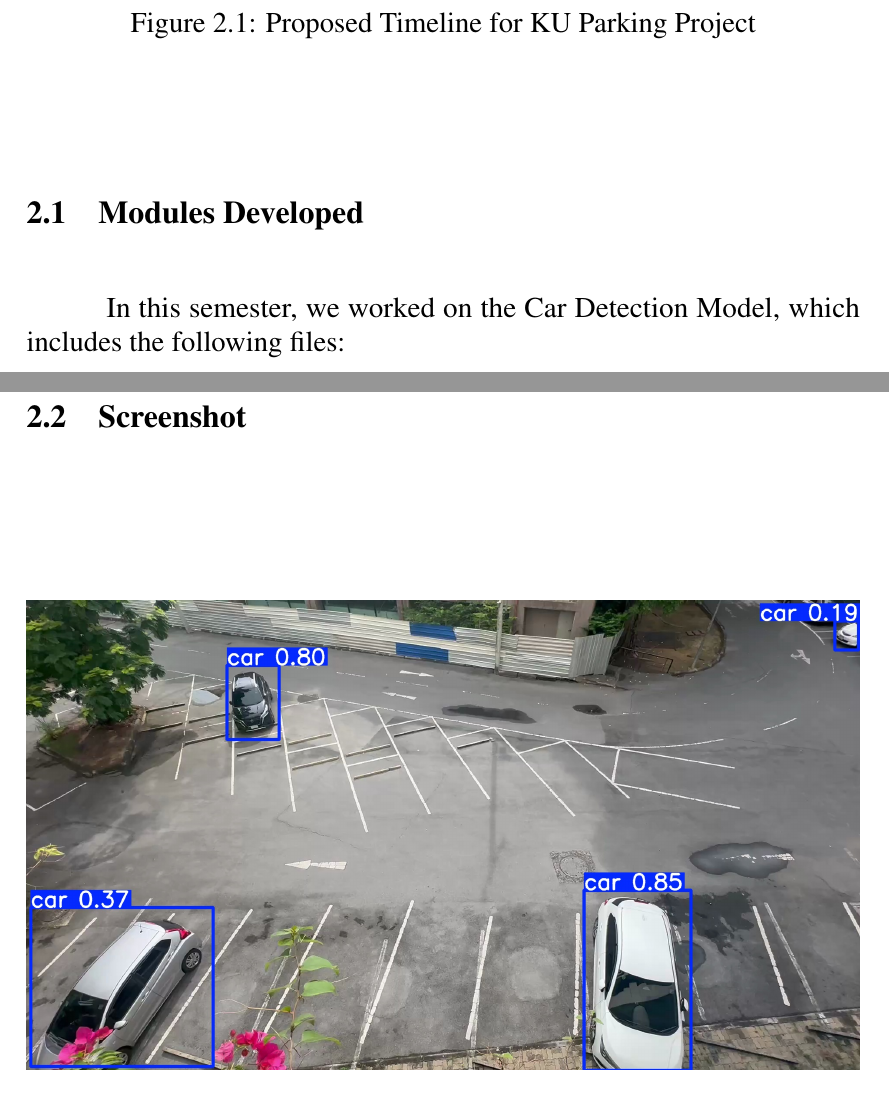
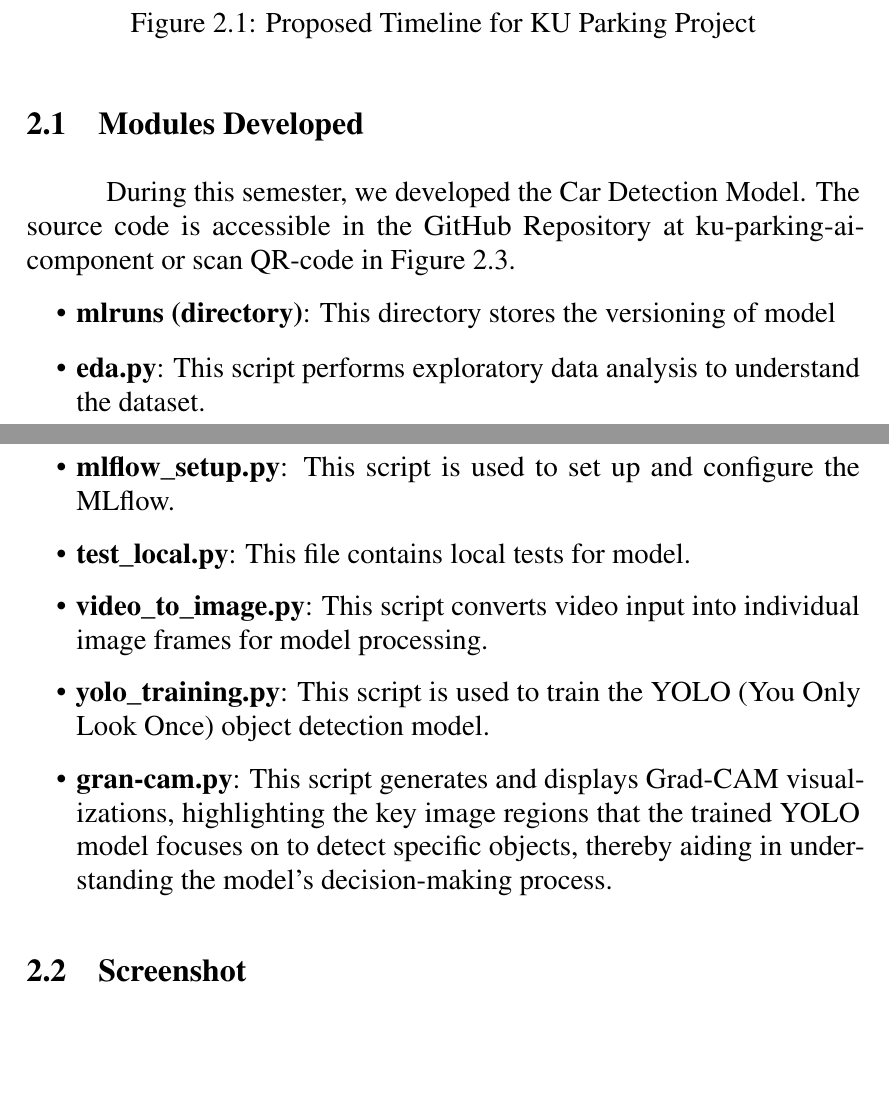
Before and after one commit to D7NAMITE/KU-Parking-SRS-LaTeX, a LaTeX thesis (document.tex, which reads body/end-of-semester-report/developmentprogress.tex): two parts of pages 6 and 7 of 10, joined at a grey line, cut so that both start at the same text, the shorter picture padded with empty space. Compiled offline with pdfLaTeX.

Commit message:
Modules Developed

```diff
--- a/body/end-of-semester-report/developmentprogress.tex
+++ b/body/end-of-semester-report/developmentprogress.tex
@@ -11,8 +11,16 @@ Figure \ref{fig:timeline-dev-progress} illustrates the proposed timeline for the
 
 \section{Modules Developed}
 \label{section:module-developed}
-In this semester, we worked on the Car Detection Model, which includes the following files:
-% TODO: Add Module Explanation
+During this semester, we developed the Car Detection Model. The source code is accessible in the GitHub Repository at \href{https://github.com/ReggieReo/ku-parking-ai-component/blob/main/gran-cam.py}{ku-parking-ai-component} or scan QR-code in Figure~\ref{fig:github-repo-ai-component-qr}.
+\begin{itemize}
+    \item \textbf{mlruns (directory)}: This directory stores the versioning of model
+    \item \textbf{eda.py}: This script performs exploratory data analysis to understand the dataset.
+    \item \textbf{mlflow\_setup.py}: This script is used to set up and configure the MLflow.
+    \item \textbf{test\_local.py}: This file contains local tests for model.
+    \item \textbf{video\_to\_image.py}: This script converts video input into individual image frames for model processing.
+    \item \textbf{yolo\_training.py}: This script is used to train the YOLO (You Only Look Once) object detection model.
+    \item \textbf{gran-cam.py}: This script generates and displays Grad-CAM visualizations, highlighting the key image regions that the trained YOLO model focuses on to detect specific objects, thereby aiding in understanding the model's decision-making process.
+\end{itemize}
 
 \section{Screenshot}
 \label{section:screenshot}
```
